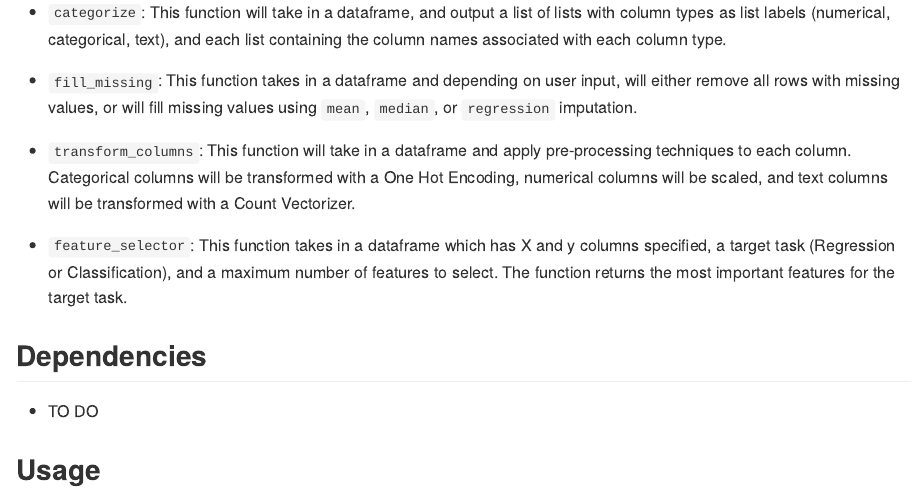
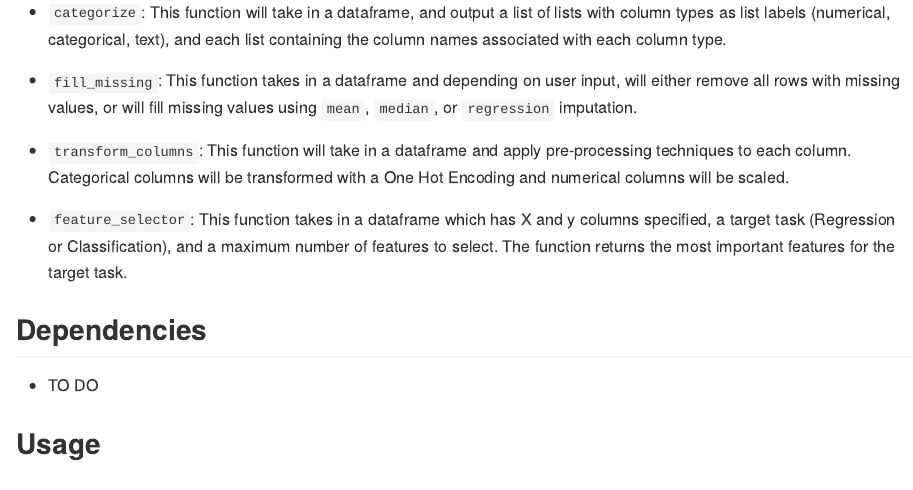
Before and after one commit to UBC-MDS/laundRy, an R Markdown document (README.Rmd): the page in a window 1100 px wide, from 600 px down. The pictures show the output file README.md that the author committed with the source, drawn offline in the style of GitHub.

Commit message:
updated readme

```diff
--- a/README.Rmd
+++ b/README.Rmd
@@ -39,7 +39,7 @@ devtools::install_github("UBC-MDS/laundRy")
 
 - `fill_missing`: This function takes in a dataframe and depending on user input, will either remove all rows with missing values, or will fill missing values using `mean`, `median`, or `regression` imputation.
 
--  `transform_columns`: This function will take in a dataframe and apply pre-processing techniques to each column. Categorical columns will be transformed with a One Hot Encoding, numerical columns will be scaled, and text columns will be transformed with a Count Vectorizer.
+-  `transform_columns`: This function will take in a dataframe and apply pre-processing techniques to each column. Categorical columns will be transformed with a One Hot Encoding and numerical columns will be scaled.
 
 - `feature_selector`: This function takes in a dataframe which has X and y columns specified, a target task (Regression or Classification), and a maximum number of features to select. The function returns the most important features for the target task.
 
```
Also changed, not shown: README.md.
